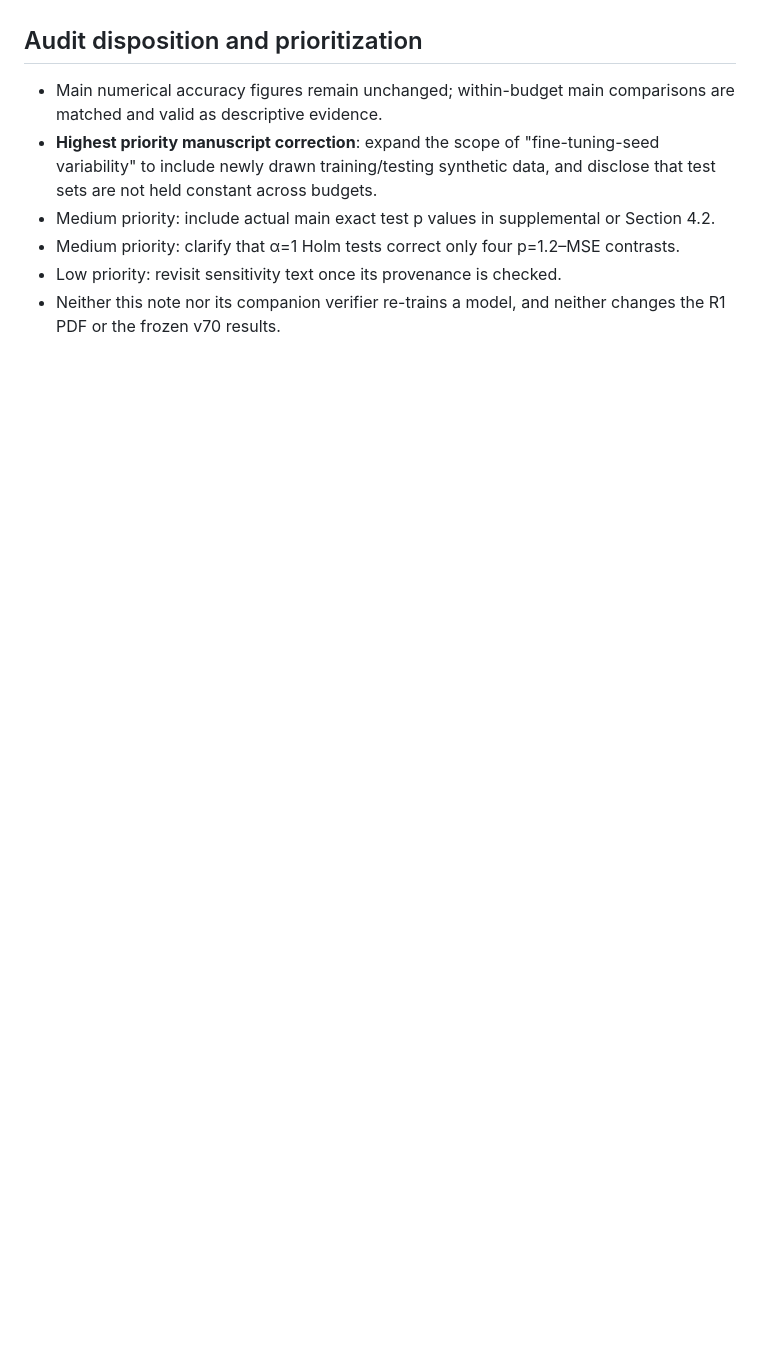
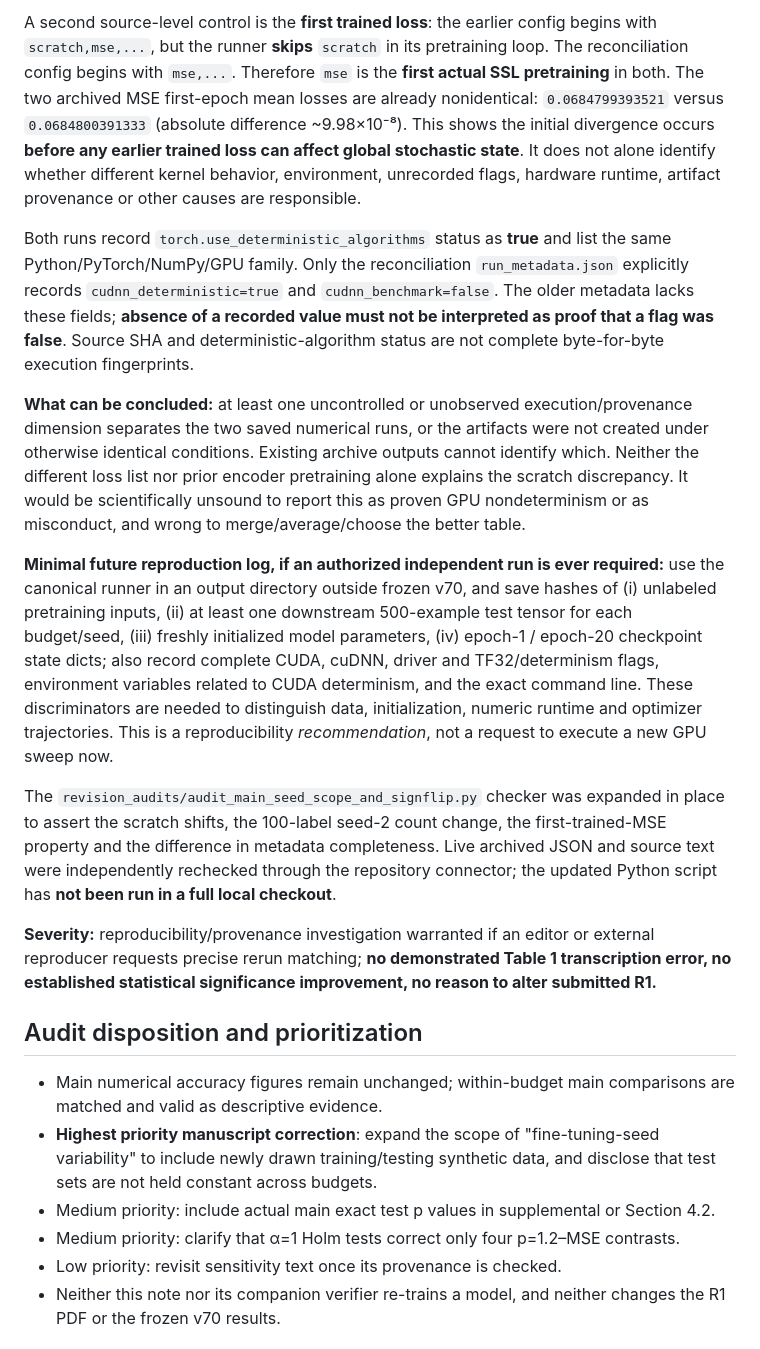
Before and after one commit to yangyu-ieee/floc-msm-sp, a Markdown page: revision_audits/2026-11-13_R1_seed_scope_and_inference_audit.md, the part around one of its changes. GitHub-like rendering; blank space fills up the shorter version.

```diff
--- a/revision_audits/2026-11-13_R1_seed_scope_and_inference_audit.md
+++ b/revision_audits/2026-11-13_R1_seed_scope_and_inference_audit.md
@@ -138,3 +153,15 @@ The existing standard-library `revision_audits/audit_main_seed_scope_and_signfli
+A second source-level control is the **first trained loss**: the earlier config begins with `scratch,mse,...`, but the runner **skips** `scratch` in its pretraining loop. The reconciliation config begins with `mse,...`. Therefore `mse` is the **first actual SSL pretraining** in both. The two archived MSE first-epoch mean losses are already nonidentical: `0.0684799393521` versus `0.0684800391333` (absolute difference ~9.98×10⁻⁸). This shows the initial divergence occurs **before any earlier trained loss can affect global stochastic state**. It does not alone identify whether different kernel behavior, environment, unrecorded flags, hardware runtime, artifact provenance or other causes are responsible.
+
+Both runs record `torch.use_deterministic_algorithms` status as **true** and list the same Python/PyTorch/NumPy/GPU family. Only the reconciliation `run_metadata.json` explicitly records `cudnn_deterministic=true` and `cudnn_benchmark=false`. The older metadata lacks these fields; **absence of a recorded value must not be interpreted as proof that a flag was false**. Source SHA and deterministic-algorithm status are not complete byte-for-byte execution fingerprints.
+
+**What can be concluded:** at least one uncontrolled or unobserved execution/provenance dimension separates the two saved numerical runs, or the artifacts were not created under otherwise identical conditions. Existing archive outputs cannot identify which. Neither the different loss list nor prior encoder pretraining alone explains the scratch discrepancy. It would be scientifically unsound to report this as proven GPU nondeterminism or as misconduct, and wrong to merge/average/choose the better table.
+
+**Minimal future reproduction log, if an authorized independent run is ever required:** use the canonical runner in an output directory outside frozen v70, and save hashes of (i) unlabeled pretraining inputs, (ii) at least one downstream 500-example test tensor for each budget/seed, (iii) freshly initialized model parameters, (iv) epoch-1 / epoch-20 checkpoint state dicts; also record complete CUDA, cuDNN, driver and TF32/determinism flags, environment variables related to CUDA determinism, and the exact command line. These discriminators are needed to distinguish data, initialization, numeric runtime and optimizer trajectories. This is a reproducibility *recommendation*, not a request to execute a new GPU sweep now.
+
+The `revision_audits/audit_main_seed_scope_and_signflip.py` checker was expanded in place to assert the scratch shifts, the 100-label seed-2 count change, the first-trained-MSE property and the difference in metadata completeness. Live archived JSON and source text were independently rechecked through the repository connector; the updated Python script has **not been run in a full local checkout**.
+
+**Severity:** reproducibility/provenance investigation warranted if an editor or external reproducer requests precise rerun matching; **no demonstrated Table 1 transcription error, no established statistical significance improvement, no reason to alter submitted R1.**
+
 ## Audit disposition and prioritization
 
 - Main numerical accuracy figures remain unchanged; within-budget main comparisons are matched and valid as descriptive evidence.
```
Also changed, not shown: other parts of revision_audits/2026-11-13_R1_seed_scope_and_inference_audit.md (+15 -0 lines).
